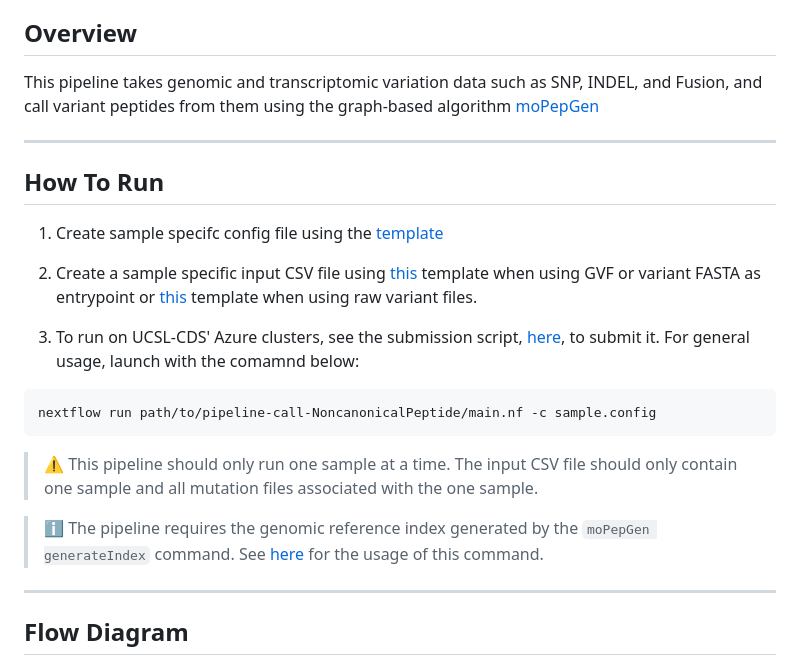
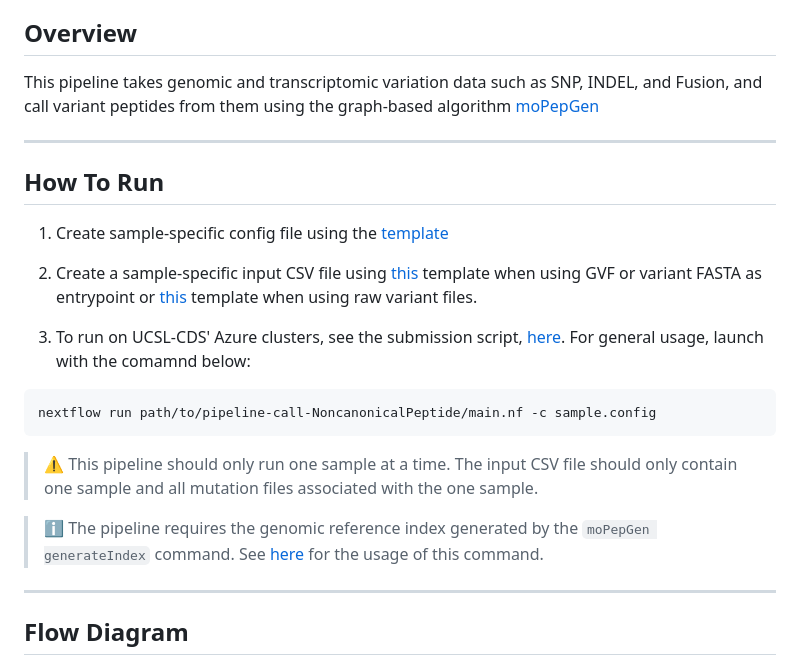
Before and after one commit to uclahs-cds/pipeline-call-NonCanonicalPeptide, a Markdown page: README.md, the part around one of its changes. Rendered like a GitHub page.

````diff
--- a/README.md
+++ b/README.md
@@ -30,11 +30,11 @@ This pipeline takes genomic and transcriptomic variation data such as SNP, INDEL
 
 ## How To Run
 
-1. Create sample specifc config file using the [template](config/template.config)
+1. Create sample-specific config file using the [template](config/template.config)
 
-2. Create a sample specific input CSV file using [this](inputs/input-gvf.csv) template when using GVF or variant FASTA as entrypoint or [this](inputs/input-parsers.csv) template when using raw variant files.
+2. Create a sample-specific input CSV file using [this](inputs/input-gvf.csv) template when using GVF or variant FASTA as entrypoint or [this](inputs/input-parsers.csv) template when using raw variant files.
 
-3. To run on UCSL-CDS' Azure clusters, see the submission script, [here](https://github.com/uclahs-cds/tool-submit-nf), to submit it. For general usage, launch with the comamnd below:
+3. To run on UCSL-CDS' Azure clusters, see the submission script, [here](https://github.com/uclahs-cds/tool-submit-nf). For general usage, launch with the comamnd below:
 
 ```
 nextflow run path/to/pipeline-call-NoncanonicalPeptide/main.nf -c sample.config
````
Also changed, not shown: other parts of README.md (+3 -3 lines).
